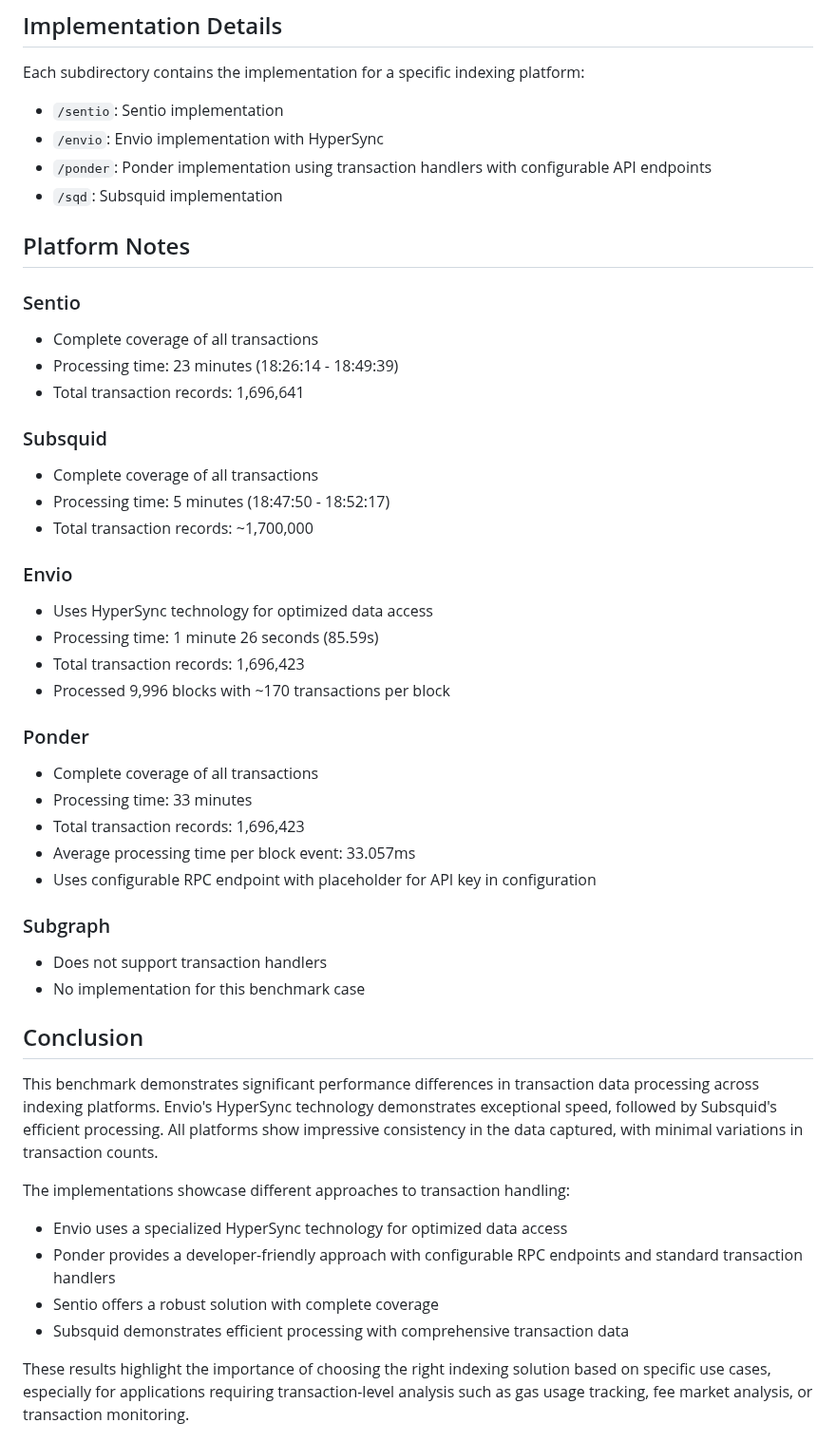
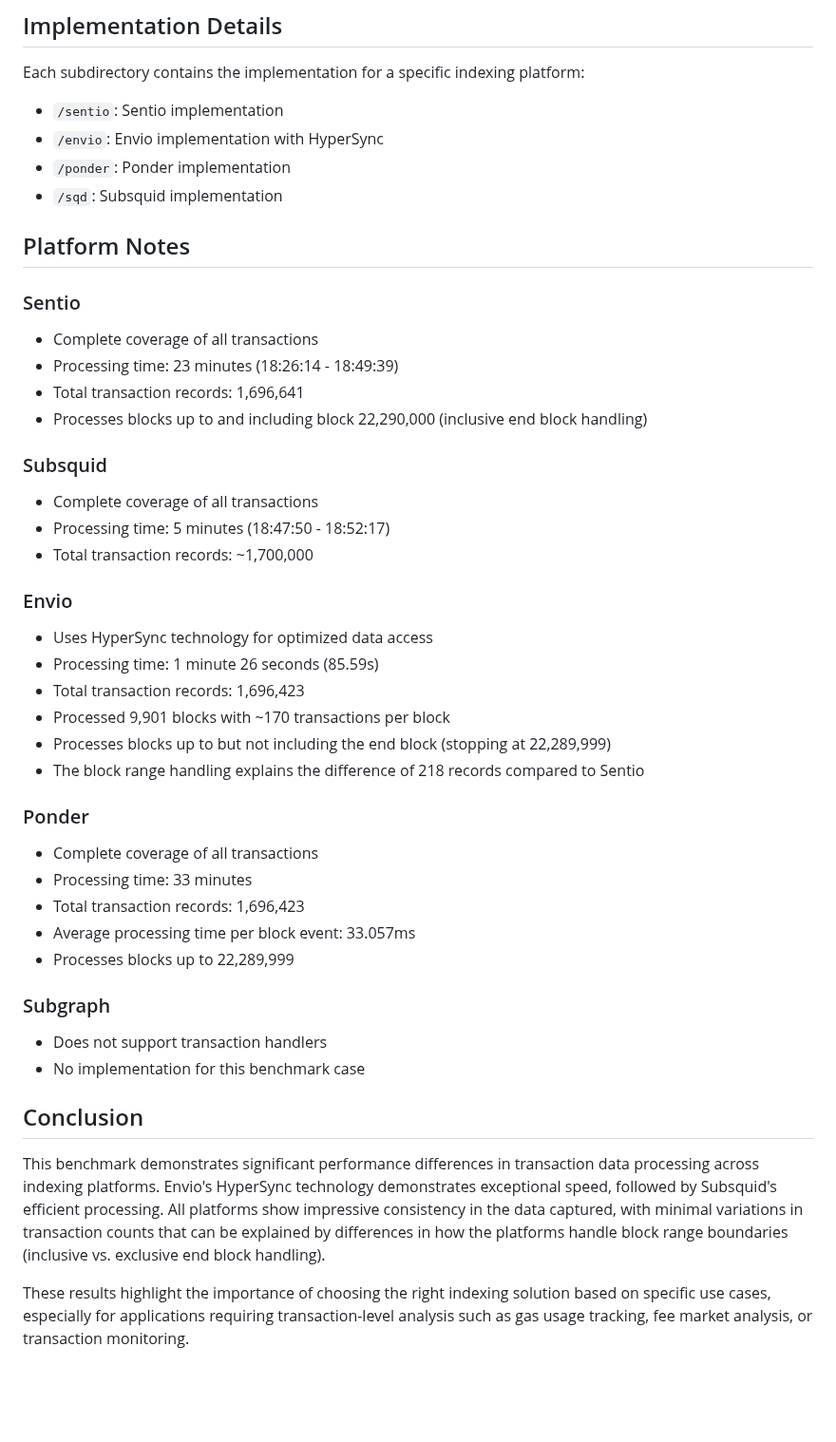
Before and after one commit to DZakh-forks/sentio-benchmark, a Markdown page: case_4_on_transaction/README.md, the part around one of its changes. Shown at 95% size. GitHub-like rendering; blank space fills up the shorter version.

```diff
--- a/case_4_on_transaction/README.md
+++ b/case_4_on_transaction/README.md
@@ -55,7 +56,7 @@ The distribution of transactions across platforms is remarkably consistent, with
 Each subdirectory contains the implementation for a specific indexing platform:
 - `/sentio`: Sentio implementation
 - `/envio`: Envio implementation with HyperSync
-- `/ponder`: Ponder implementation using transaction handlers with configurable API endpoints
+- `/ponder`: Ponder implementation
 - `/sqd`: Subsquid implementation
 
 ## Platform Notes
@@ -64,6 +65,7 @@ Each subdirectory contains the implementation for a specific indexing platform:
 - Complete coverage of all transactions
 - Processing time: 23 minutes (18:26:14 - 18:49:39)
 - Total transaction records: 1,696,641
+- Processes blocks up to and including block 22,290,000 (inclusive end block handling)
 
 ### Subsquid
 - Complete coverage of all transactions
@@ -74,14 +76,16 @@ Each subdirectory contains the implementation for a specific indexing platform:
 - Uses HyperSync technology for optimized data access
 - Processing time: 1 minute 26 seconds (85.59s)
 - Total transaction records: 1,696,423
-- Processed 9,996 blocks with ~170 transactions per block
+- Processed 9,901 blocks with ~170 transactions per block
+- Processes blocks up to but not including the end block (stopping at 22,289,999)
+- The block range handling explains the difference of 218 records compared to Sentio
 
 ### Ponder
 - Complete coverage of all transactions
 - Processing time: 33 minutes
 - Total transaction records: 1,696,423
 - Average processing time per block event: 33.057ms
-- Uses configurable RPC endpoint with placeholder for API key in configuration
+- Processes blocks up to 22,289,999
 
 ### Subgraph
 - Does not support transaction handlers
@@ -89,13 +93,7 @@ Each subdirectory contains the implementation for a specific indexing platform:
 
 ## Conclusion
 
-This benchmark demonstrates significant performance differences in transaction data processing across indexing platforms. Envio's HyperSync technology demonstrates exceptional speed, followed by Subsquid's efficient processing. All platforms show impressive consistency in the data captured, with minimal variations in transaction counts.
-
-The implementations showcase different approaches to transaction handling:
-- Envio uses a specialized HyperSync technology for optimized data access
-- Ponder provides a developer-friendly approach with configurable RPC endpoints and standard transaction handlers
-- Sentio offers a robust solution with complete coverage
-- Subsquid demonstrates efficient processing with comprehensive transaction data
+This benchmark demonstrates significant performance differences in transaction data processing across indexing platforms. Envio's HyperSync technology demonstrates exceptional speed, followed by Subsquid's efficient processing. All platforms show impressive consistency in the data captured, with minimal variations in transaction counts that can be explained by differences in how the platforms handle block range boundaries (inclusive vs. exclusive end block handling).
 
 These results highlight the importance of choosing the right indexing solution based on specific use cases, especially for applications requiring transaction-level analysis such as gas usage tracking, fee market analysis, or transaction monitoring.
 
```
Also changed, not shown: other parts of case_4_on_transaction/README.md (+11 -10 lines), README.md (+9 -5 lines).
